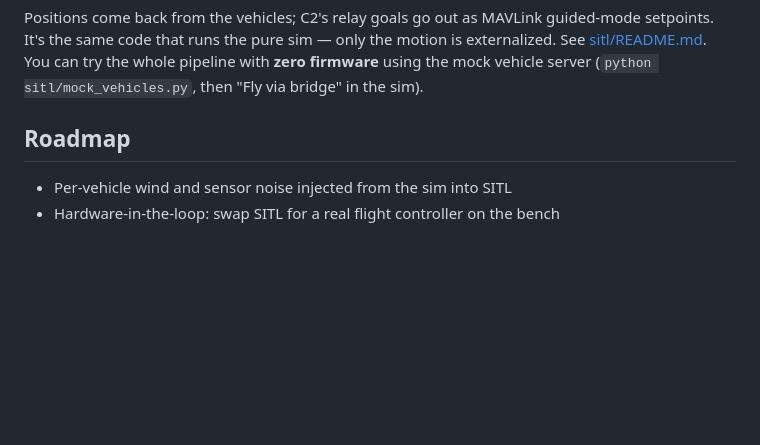
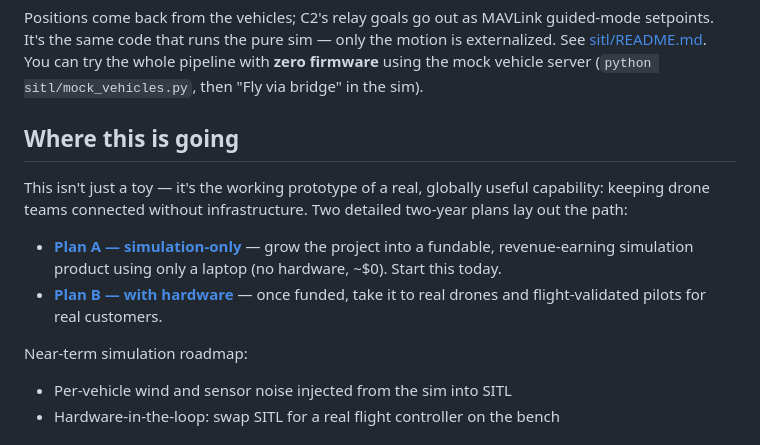
Before and after one commit to Dalailalama/drone-swarm-relay-sim, a Markdown page: README.md, the part around one of its changes. GitHub-like rendering; blank space fills up the shorter version.

```diff
--- a/README.md
+++ b/README.md
@@ -255,7 +304,19 @@ motion is externalized. See [sitl/README.md](sitl/README.md). You can try the
 whole pipeline with **zero firmware** using the mock vehicle server
 (`python sitl/mock_vehicles.py`, then "Fly via bridge" in the sim).
 
-## Roadmap
+## Where this is going
+
+This isn't just a toy — it's the working prototype of a real, globally useful
+capability: keeping drone teams connected without infrastructure. Two detailed
+two-year plans lay out the path:
+
+- **[Plan A — simulation-only](PLAN-A-SIMULATION-ONLY.md)** — grow the project
+  into a fundable, revenue-earning simulation product using only a laptop
+  (no hardware, ~$0). Start this today.
+- **[Plan B — with hardware](PLAN-B-WITH-HARDWARE.md)** — once funded, take it
+  to real drones and flight-validated pilots for real customers.
+
+Near-term simulation roadmap:
 
 - Per-vehicle wind and sensor noise injected from the sim into SITL
 - Hardware-in-the-loop: swap SITL for a real flight controller on the bench
```
Also changed, not shown: other parts of README.md (+54 -5 lines), PLAN-A-SIMULATION-ONLY.md (added, +326 -0 lines), PLAN-B-WITH-HARDWARE.md (added, +272 -0 lines).
